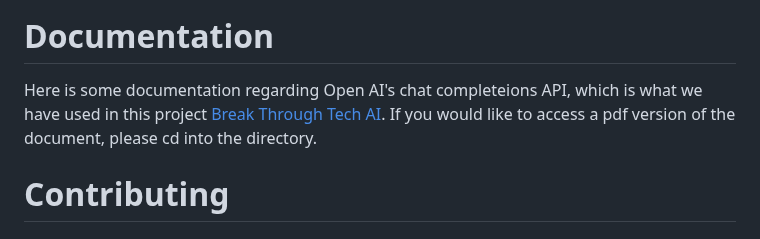
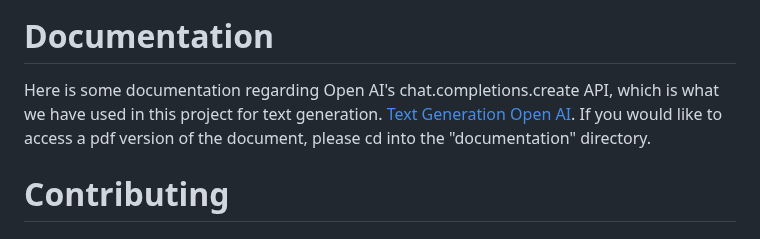
Before and after one commit to YomnaElmousalami/legalduel-1b-ai-studio_btt, a Markdown page: README.md, the part around the change. Drawn GitHub-style.

```diff
--- a/README.md
+++ b/README.md
@@ -217,7 +217,7 @@ Part of the visual timeline because it is too big to fit here:
 
 # Documentation
 
-Here is some documentation regarding Open AI's chat completeions API, which is what we have used in this project [Break Through Tech AI](https://www.breakthroughtech.org/). If you would like to access a pdf version of the document, please cd into the directory.
+Here is some documentation regarding Open AI's chat.completions.create API, which is what we have used in this project for text generation. [Text Generation Open AI](https://platform.openai.com/docs/guides/text-generation). If you would like to access a pdf version of the document, please cd into the "documentation" directory.
 
 # Contributing
 
```
